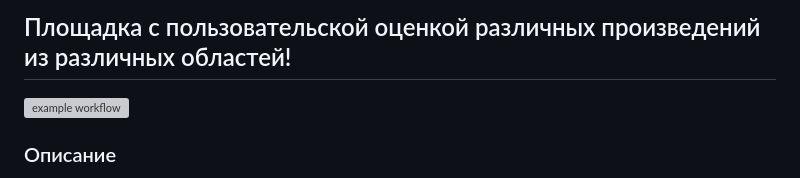
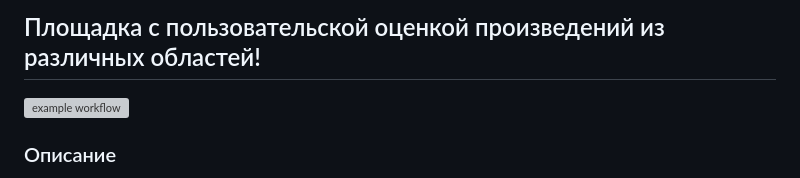
Before and after one commit to V1cimus/reviews_aggregator, a Markdown page: README.md, the part around the change. Rendered like a GitHub page; grey boxes are pictures that could not be loaded.

```diff
--- a/README.md
+++ b/README.md
@@ -1,4 +1,4 @@
-## Площадка с пользовательской оценкой различных произведений из различных областей!
+## Площадка с пользовательской оценкой произведений из различных областей!
 
 ![example workflow](https://github.com/V1cimus/reviews_aggregator/actions/workflows/yamdb_workflow.yml/badge.svg)
 
```
